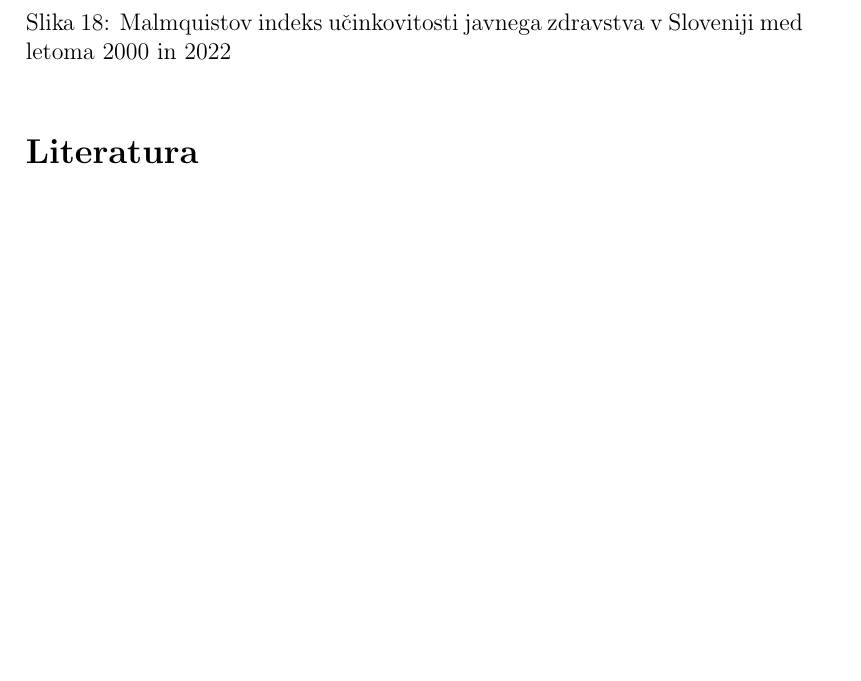
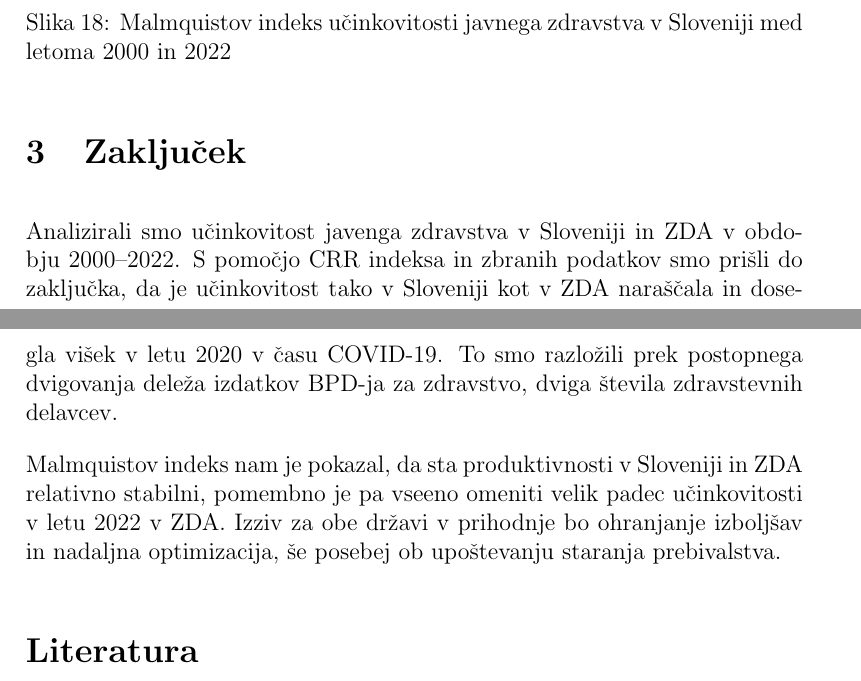
Before and after one commit to tilenzabkar/dif_seminarska, a LaTeX paper (naloga.tex): part of page 25 of 27 before the commit and two parts of pages 25 and 26 of 28 after it, the two joined at a grey line, cut so that both start at the same text, the shorter picture padded with empty space. Compiled offline with pdfLaTeX.

Commit message:
zaključek

```diff
--- a/naloga.tex
+++ b/naloga.tex
@@ -730,7 +735,20 @@ Tako je bilo tudi v Sloveniji, kjer so spremebe glede na prejšne leto ostale zn
     \label{fig:malmq_ind_slo.png}
 \end{figure}
 
-%% do tu je oO-vbt-Oo tekst
+\section{Zaključek}
+
+Analizirali smo učinkovitost javenga zdravstva v Sloveniji in ZDA
+v obdobju 2000--2022. S pomočjo CRR indeksa in zbranih podatkov
+smo prišli do zaključka, da je učinkovitost tako v Sloveniji kot
+v ZDA naraščala in dosegla višek v letu 2020 v času COVID-19. To smo
+razložili prek postopnega dvigovanja deleža izdatkov BPD-ja za zdravstvo,
+dviga števila zdravstevnih delavcev.
+
+Malmquistov indeks nam je pokazal, da sta produktivnosti v Sloveniji
+in ZDA relativno stabilni, pomembno je pa vseeno omeniti velik padec
+učinkovitosti v letu 2022 v ZDA. Izziv za obe državi v prihodnje bo ohranjanje izboljšav in nadaljna optimizacija,
+še posebej ob upoštevanju staranja prebivalstva.
+
 \nocite*{}
 \bibliographystyle{apalike}
 \bibliography{javni_sektor}
```
Also changed, not shown: javni_sektor.bib (+5 -5 lines), naloga.pdf, naloga.tex (5 more changed lines).
